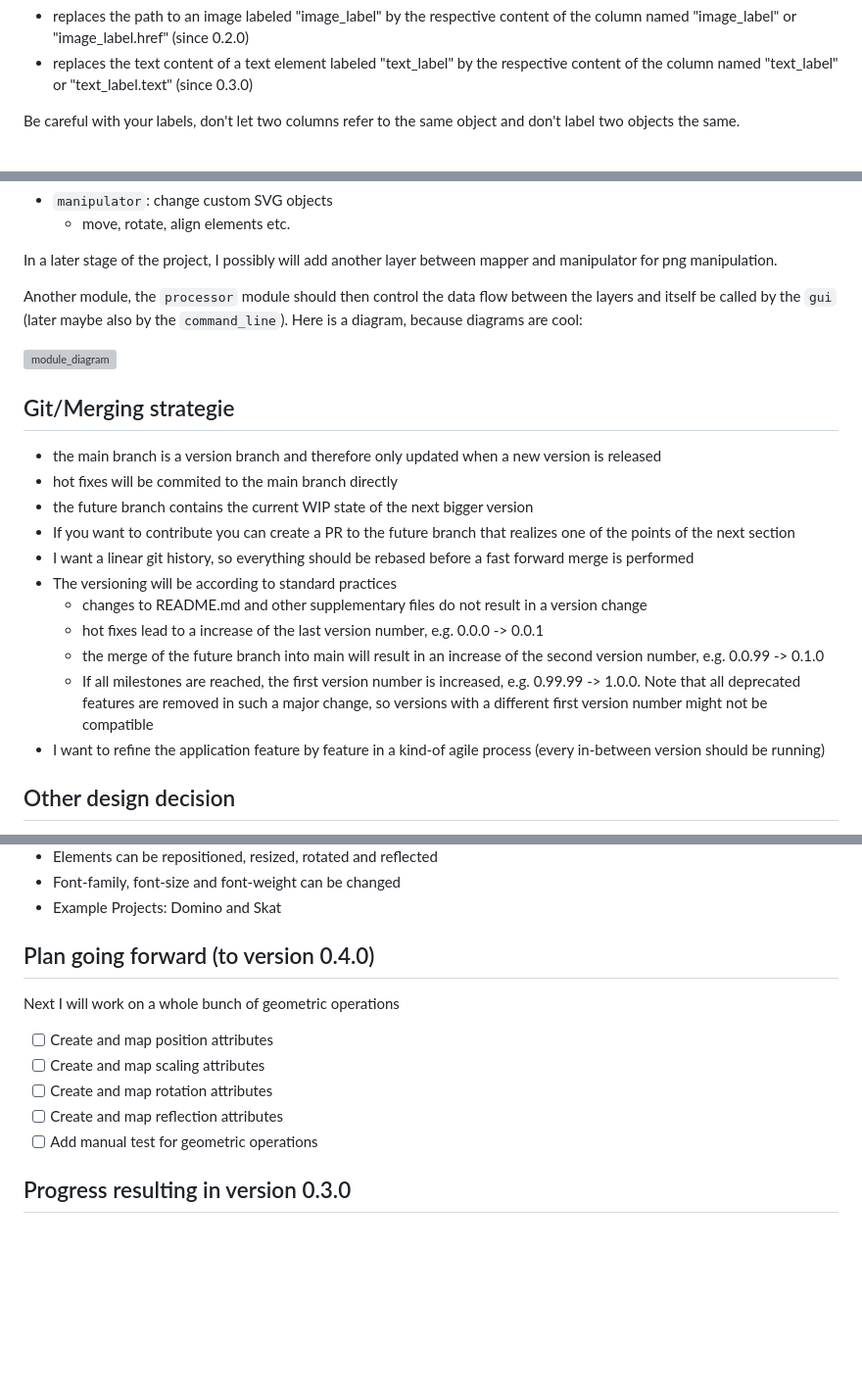
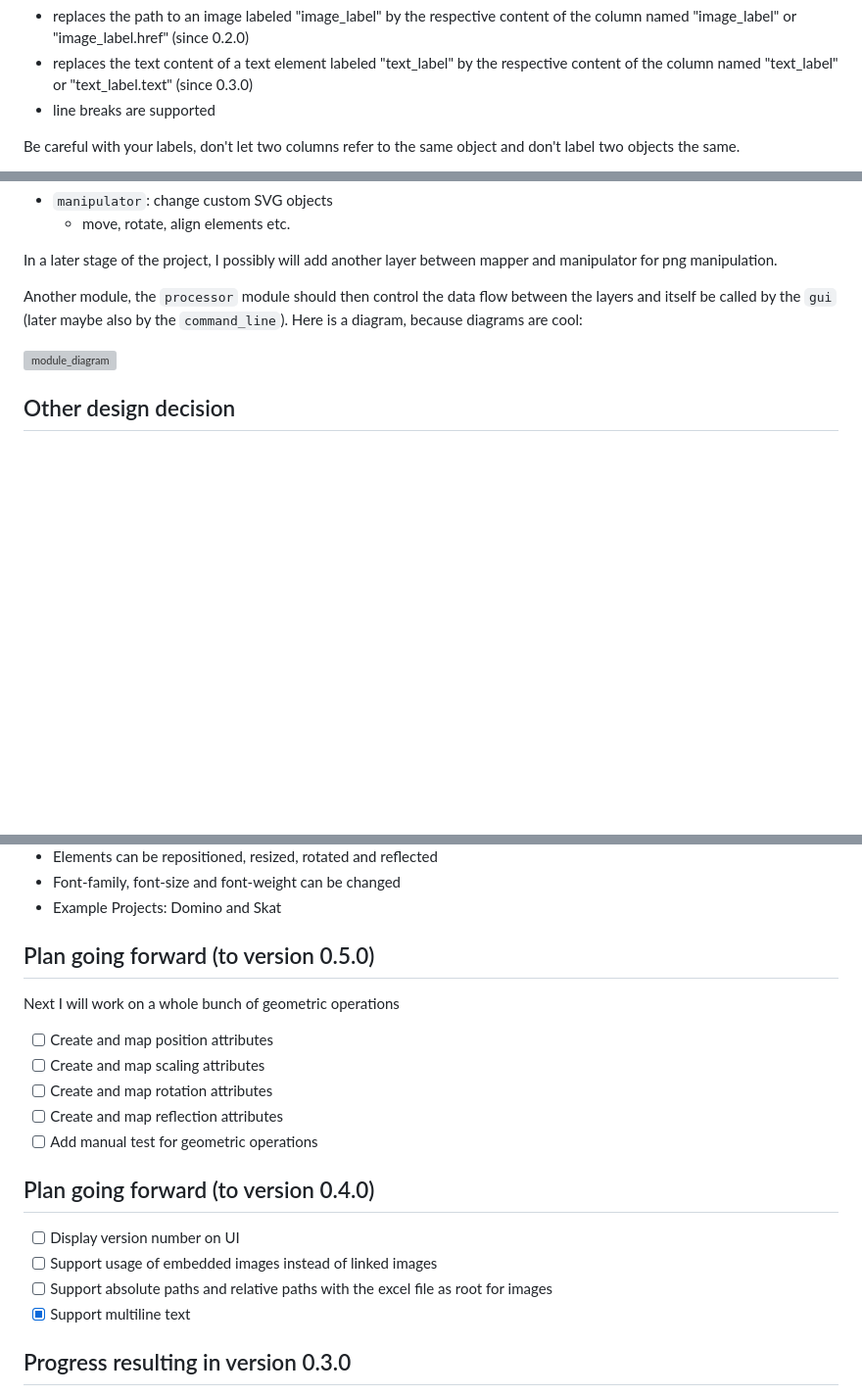
Before and after one commit to RobertSchueler/tc_tools, a Markdown page: README.md, 3 parts joined by grey strips. Shown: that part at 98% size. GitHub-like rendering; blank space fills up the shorter version; grey boxes are pictures that could not be loaded.

```diff
--- a/README.md
+++ b/README.md
@@ -27,6 +27,7 @@ The processor then does roughly the following to your template svg for each row
 
 - replaces the path to an image labeled "image_label" by the respective content of the column named "image_label" or "image_label.href" (since 0.2.0)
 - replaces the text content of a text element labeled "text_label" by the respective content of the column named "text_label" or "text_label.text" (since 0.3.0)
+- line breaks are supported
 
 Be careful with your labels, don't let two columns refer to the same object and don't label two objects the same.
 
@@ -74,20 +75,6 @@ Here is a diagram, because diagrams are cool:
 
 ![module_diagram](https://github.com/RobertSchueler/tc_tools/assets/70914876/67716ef5-c975-4497-8be9-843749c0d05b)
 
-## Git/Merging strategie
-
-- the main branch is a version branch and therefore only updated when a new version is released
-- hot fixes will be commited to the main branch directly
-- the future branch contains the current WIP state of the next bigger version
-- If you want to contribute you can create a PR to the future branch that realizes one of the points of the next section
-- I want a linear git history, so everything should be rebased before a fast forward merge is performed
-- The versioning will be according to standard practices
-  - changes to README.md and other supplementary files do not result in a version change
-  - hot fixes lead to a increase of the last version number, e.g. 0.0.0 -> 0.0.1
-  - the merge of the future branch into main will result in an increase of the second version number, e.g. 0.0.99 -> 0.1.0
-  - If all milestones are reached, the first version number is increased, e.g. 0.99.99 -> 1.0.0. Note that all deprecated features are removed in such a major change, so versions with a different first version number might not be compatible
-- I want to refine the application feature by feature in a kind-of agile process (every in-between version should be running)
-
 ## Other design decision
 
 - tests of behaviour for all methods (created while implementing)
@@ -107,7 +94,7 @@ Here is a diagram, because diagrams are cool:
 - Font-family, font-size and font-weight can be changed
 - Example Projects: Domino and Skat
 
-## Plan going forward (to version 0.4.0)
+## Plan going forward (to version 0.5.0)
 
 Next I will work on a whole bunch of geometric operations
 
@@ -116,6 +103,12 @@ Next I will work on a whole bunch of geometric operations
 - [ ] Create and map rotation attributes
 - [ ] Create and map reflection attributes
 - [ ] Add manual test for geometric operations
+
+## Plan going forward (to version 0.4.0)
+- [ ] Display version number on UI
+- [ ] Support usage of embedded images instead of linked images
+- [ ] Support absolute paths and relative paths with the excel file as root for images
+- [x] Support multiline text
 
 ## Progress resulting in version 0.3.0
 
```
